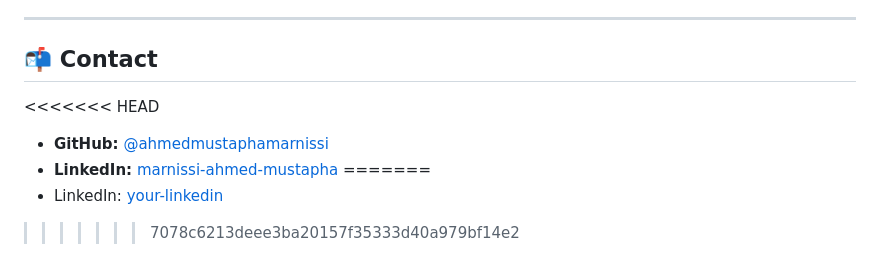
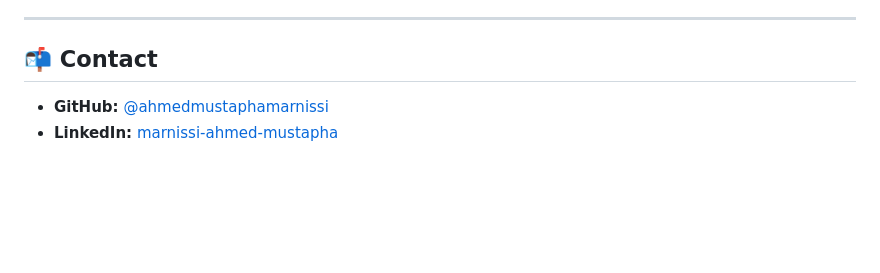
Before and after one commit to ahmedmustaphamarnissi/portfolio-website, a Markdown page: README.md, the part around the change. GitHub-like rendering; blank space fills up the shorter version.

Commit message:
fix: resolve merge conflict in README - keep updated contact links

```diff
--- a/README.md
+++ b/README.md
@@ -83,9 +83,5 @@ An Angular-based educational platform for learning programming concepts, featuri
 
 ## 📬 Contact
 
-<<<<<<< HEAD
 - **GitHub:** [@ahmedmustaphamarnissi](https://github.com/ahmedmustaphamarnissi)
 - **LinkedIn:** [marnissi-ahmed-mustapha](https://www.linkedin.com/in/marnissi-ahmed-mustapha/?locale=en)
-=======
-- LinkedIn: [your-linkedin](www.linkedin.com/in/marnissi-ahmed-mustapha)
->>>>>>> 7078c6213deee3ba20157f35333d40a979bf14e2
```
